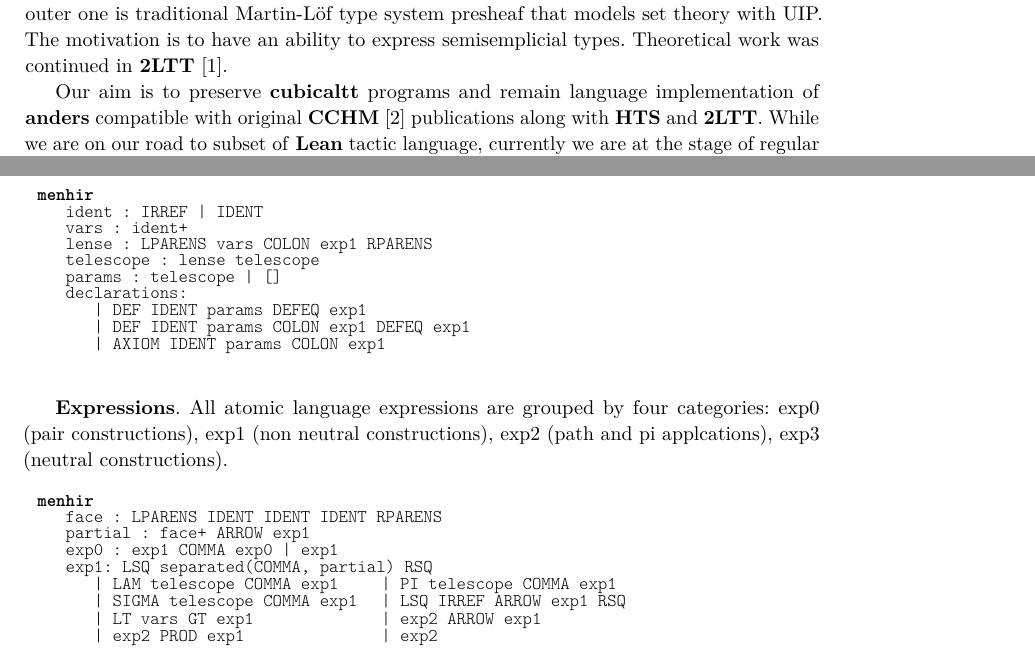
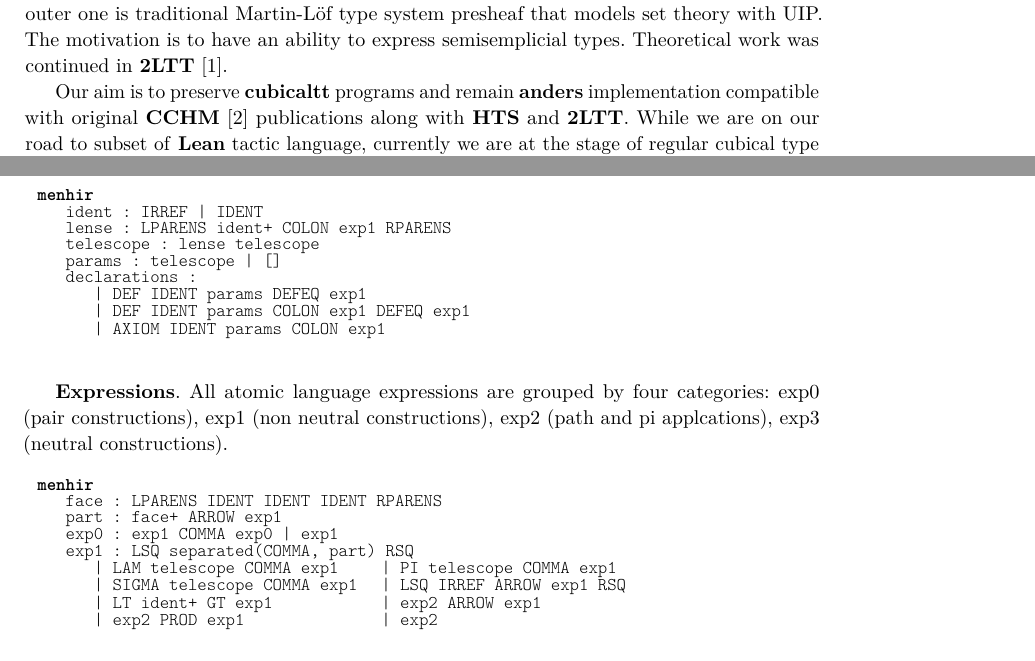
Before and after one commit to groupoid/anders, a LaTeX paper (doc/anders.tex): two parts of pages 1 and 3 of 6, joined at a grey line, cut so that both start at the same text. Compiled offline with pdfLaTeX.

Commit message:
remove vars from BNF, recorded sigma sample

```diff
--- a/doc/anders.tex
+++ b/doc/anders.tex
@@ -67,8 +67,8 @@
 models set theory with UIP. The motivation is to have an ability to express
 semisemplicial types. Theoretical work was continued in \textbf{2LTT} \cite{Annenkov19}.
 
-Our aim is to preserve \textbf{cubicaltt} programs and remain language
-implementation of \textbf{anders} compatible with original \textbf{CCHM} \cite{Mortberg15} publications
+Our aim is to preserve \textbf{cubicaltt} programs and remain \textbf{anders}
+implementation compatible with original \textbf{CCHM} \cite{Mortberg15} publications
 along with \textbf{HTS} and \textbf{2LTT}. While we are on our road
 to subset of \textbf{Lean} tactic language, currently we are at the stage of
 regular cubical type checker with \textbf{CHM} \cite{Huber18} primitives.
@@ -185,11 +185,10 @@
 \begin{tabular}{l}
 \textbf{menhir} \\
 \ \ \ ident : IRREF | IDENT \\
-\ \ \ vars : ident+ \\
-\ \ \ lense : LPARENS vars COLON exp1 RPARENS \\
+\ \ \ lense : LPARENS ident+ COLON exp1 RPARENS \\
 \ \ \ telescope : lense telescope \\
 \ \ \ params : telescope | [] \\
-\ \ \ declarations: \\
+\ \ \ declarations : \\
 \ \ \ \ \ \ | DEF IDENT params DEFEQ exp1 \\
 \ \ \ \ \ \ | DEF IDENT params COLON exp1 DEFEQ exp1 \\
 \ \ \ \ \ \ | AXIOM IDENT params COLON exp1
@@ -205,12 +204,12 @@
 \begin{tabular}{ll}
 \textbf{menhir} \\
 \multicolumn{2}{l}{\ \ \ face : LPARENS IDENT IDENT IDENT RPARENS } \\
-\multicolumn{2}{l}{\ \ \ partial : face+ ARROW exp1 } \\
+\multicolumn{2}{l}{\ \ \ part : face+ ARROW exp1 } \\
 \multicolumn{2}{l}{\ \ \ exp0 : exp1 COMMA exp0 | exp1 } \\
-\multicolumn{2}{l}{\ \ \ exp1: LSQ separated(COMMA, partial) RSQ } \\
+\multicolumn{2}{l}{\ \ \ exp1 : LSQ separated(COMMA, part) RSQ } \\
 \ \ \ \ \ \ | LAM telescope COMMA exp1   & | PI telescope COMMA exp1 \\
 \ \ \ \ \ \ | SIGMA telescope COMMA exp1 & | LSQ IRREF ARROW exp1 RSQ \\
-\ \ \ \ \ \ | LT vars GT exp1            & | exp2 ARROW exp1 \\
+\ \ \ \ \ \ | LT ident+ GT exp1          & | exp2 ARROW exp1 \\
 \ \ \ \ \ \ | exp2 PROD exp1             & | exp2 \\
 \end{tabular}
 \end{table}
```
Also changed, not shown: doc/anders.pdf, 1 other file.
